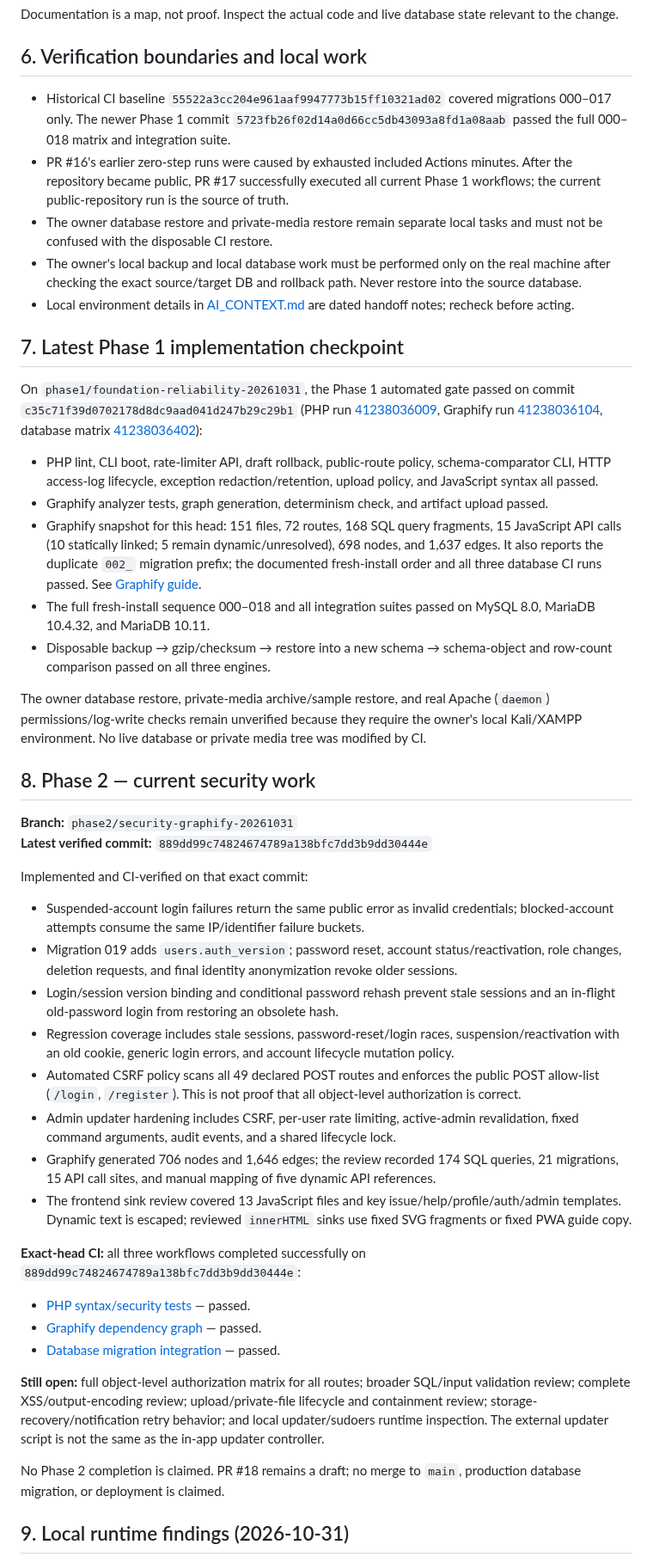
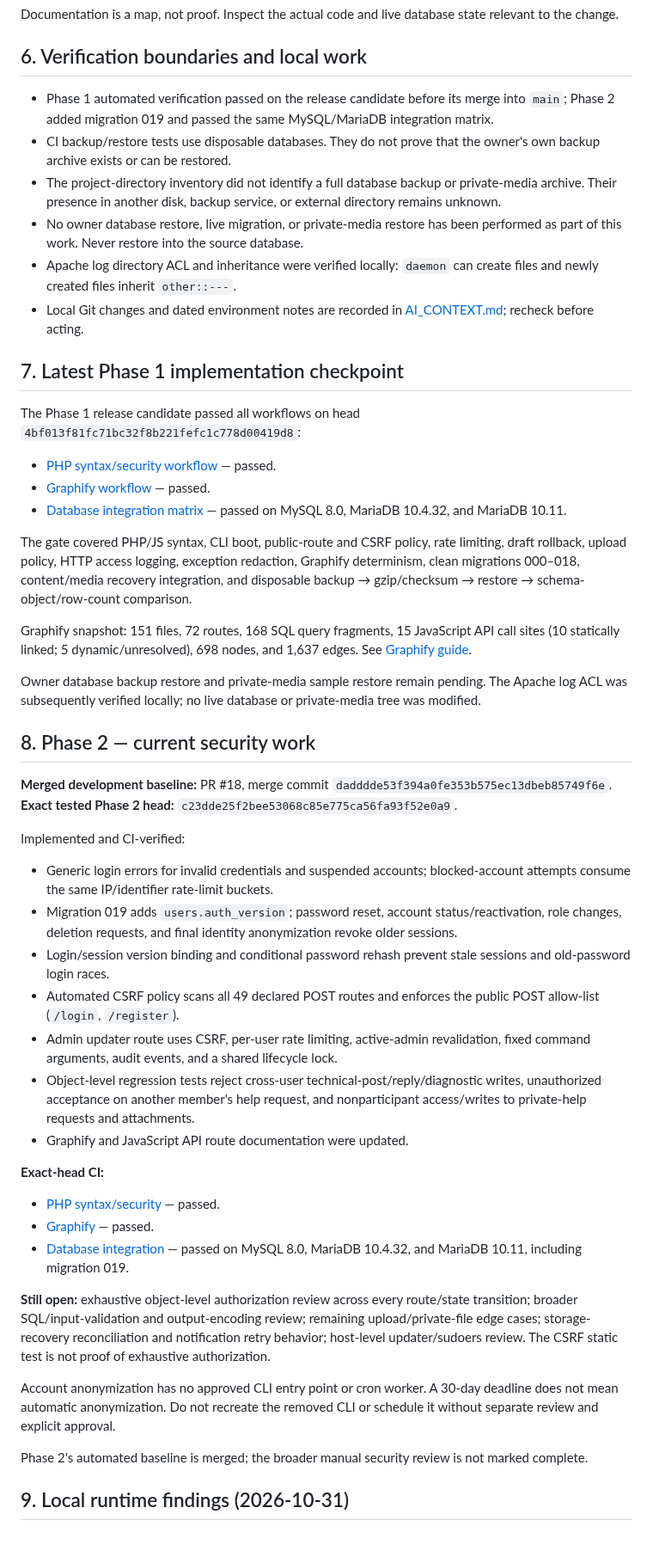
Before and after one commit to abdelhamidzayan/ZayanHardwareWebsite, a Markdown page: docs/CURRENT_STATE.md, the part around one of its changes. Shown at 86% size. Drawn GitHub-style; blank space fills up the shorter version.

Commit message:
docs: record unified main release baseline and current acceptance gates

```diff
--- a/docs/CURRENT_STATE.md
+++ b/docs/CURRENT_STATE.md
@@ -66,48 +68,50 @@ Documentation is a map, not proof. Inspect the actual code and live database sta
 
 ## 6. Verification boundaries and local work
 
-- Historical CI baseline `55522a3cc204e961aaf9947773b15ff10321ad02` covered migrations 000–017 only. The newer Phase 1 commit `5723fb26f02d14a0d66cc5db43093a8fd1a08aab` passed the full 000–018 matrix and integration suite.
-- PR #16's earlier zero-step runs were caused by exhausted included Actions minutes. After the repository became public, PR #17 successfully executed all current Phase 1 workflows; the current public-repository run is the source of truth.
-- The owner database restore and private-media restore remain separate local tasks and must not be confused with the disposable CI restore.
-- The owner's local backup and local database work must be performed only on the real machine after checking the exact source/target DB and rollback path. Never restore into the source database.
-- Local environment details in [AI_CONTEXT.md](../AI_CONTEXT.md) are dated handoff notes; recheck before acting.
+- Phase 1 automated verification passed on the release candidate before its merge into `main`; Phase 2 added migration 019 and passed the same MySQL/MariaDB integration matrix.
+- CI backup/restore tests use disposable databases. They do not prove that the owner's own backup archive exists or can be restored.
+- The project-directory inventory did not identify a full database backup or private-media archive. Their presence in another disk, backup service, or external directory remains unknown.
+- No owner database restore, live migration, or private-media restore has been performed as part of this work. Never restore into the source database.
+- Apache log directory ACL and inheritance were verified locally: `daemon` can create files and newly created files inherit `other::---`.
+- Local Git changes and dated environment notes are recorded in [AI_CONTEXT.md](../AI_CONTEXT.md); recheck before acting.
 
 ## 7. Latest Phase 1 implementation checkpoint
 
-On `phase1/foundation-reliability-20261031`, the Phase 1 automated gate passed on commit `c35c71f39d0702178d8dc9aad041d247b29c29b1` (PHP run [41238036009](https://github.com/abdelhamidzayan/ZayanHardwareWebsite/actions/runs/41238036009), Graphify run [41238036104](https://github.com/abdelhamidzayan/ZayanHardwareWebsite/actions/runs/41238036104), database matrix [41238036402](https://github.com/abdelhamidzayan/ZayanHardwareWebsite/actions/runs/41238036402)):
+The Phase 1 release candidate passed all workflows on head `4bf013f81fc71bc32f8b221fefc1c778d00419d8`:
+- [PHP syntax/security workflow](https://github.com/abdelhamidzayan/ZayanHardwareWebsite/actions/runs/41238247509) — passed.
+- [Graphify workflow](https://github.com/abdelhamidzayan/ZayanHardwareWebsite/actions/runs/41238247478) — passed.
+- [Database integration matrix](https://github.com/abdelhamidzayan/ZayanHardwareWebsite/actions/runs/41238247686) — passed on MySQL 8.0, MariaDB 10.4.32, and MariaDB 10.11.
 
-- PHP lint, CLI boot, rate-limiter API, draft rollback, public-route policy, schema-comparator CLI, HTTP access-log lifecycle, exception redaction/retention, upload policy, and JavaScript syntax all passed.
-- Graphify analyzer tests, graph generation, determinism check, and artifact upload passed.
-- Graphify snapshot for this head: 151 files, 72 routes, 168 SQL query fragments, 15 JavaScript API calls (10 statically linked; 5 remain dynamic/unresolved), 698 nodes, and 1,637 edges. It also reports the duplicate `002_` migration prefix; the documented fresh-install order and all three database CI runs passed. See [Graphify guide](graphify.md).
-- The full fresh-install sequence 000–018 and all integration suites passed on MySQL 8.0, MariaDB 10.4.32, and MariaDB 10.11.
-- Disposable backup → gzip/checksum → restore into a new schema → schema-object and row-count comparison passed on all three engines.
+The gate covered PHP/JS syntax, CLI boot, public-route and CSRF policy, rate limiting, draft rollback, upload policy, HTTP access logging, exception redaction, Graphify determinism, clean migrations 000–018, content/media recovery integration, and disposable backup → gzip/checksum → restore → schema-object/row-count comparison.
 
-The owner database restore, private-media archive/sample restore, and real Apache (`daemon`) permissions/log-write checks remain unverified because they require the owner's local Kali/XAMPP environment. No live database or private media tree was modified by CI.
+Graphify snapshot: 151 files, 72 routes, 168 SQL query fragments, 15 JavaScript API call sites (10 statically linked; 5 dynamic/unresolved), 698 nodes, and 1,637 edges. See [Graphify guide](graphify.md).
+
+Owner database backup restore and private-media sample restore remain pending. The Apache log ACL was subsequently verified locally; no live database or private-media tree was modified.
 
 ## 8. Phase 2 — current security work
 
-**Branch:** `phase2/security-graphify-20261031`
-**Latest verified commit:** `889dd99c74824674789a138bfc7dd3b9dd30444e`
+**Merged development baseline:** PR #18, merge commit `dadddde53f394a0fe353b575ec13dbeb85749f6e`.
+**Exact tested Phase 2 head:** `c23dde25f2bee53068c85e775ca56fa93f52e0a9`.
 
-Implemented and CI-verified on that exact commit:
+Implemented and CI-verified:
+- Generic login errors for invalid credentials and suspended accounts; blocked-account attempts consume the same IP/identifier rate-limit buckets.
+- Migration 019 adds `users.auth_version`; password reset, account status/reactivation, role changes, deletion requests, and final identity anonymization revoke older sessions.
+- Login/session version binding and conditional password rehash prevent stale sessions and old-password login races.
+- Automated CSRF policy scans all 49 declared POST routes and enforces the public POST allow-list (`/login`, `/register`).
+- Admin updater route uses CSRF, per-user rate limiting, active-admin revalidation, fixed command arguments, audit events, and a shared lifecycle lock.
+- Object-level regression tests reject cross-user technical-post/reply/diagnostic writes, unauthorized acceptance on another member's help request, and nonparticipant access/writes to private-help requests and attachments.
+- Graphify and JavaScript API route documentation were updated.
 
-- Suspended-account login failures return the same public error as invalid credentials; blocked-account attempts consume the same IP/identifier failure buckets.
-- Migration 019 adds `users.auth_version`; password reset, account status/reactivation, role changes, deletion requests, and final identity anonymization revoke older sessions.
-- Login/session version binding and conditional password rehash prevent stale sessions and an in-flight old-password login from restoring an obsolete hash.
-- Regression coverage includes stale sessions, password-reset/login races, suspension/reactivation with an old cookie, generic login errors, and account lifecycle mutation policy.
-- Automated CSRF policy scans all 49 declared POST routes and enforces the public POST allow-list (`/login`, `/register`). This is not proof that all object-level authorization is correct.
-- Admin updater hardening includes CSRF, per-user rate limiting, active-admin revalidation, fixed command arguments, audit events, and a shared lifecycle lock.
-- Graphify generated 706 nodes and 1,646 edges; the review recorded 174 SQL queries, 21 migrations, 15 API call sites, and manual mapping of five dynamic API references.
-- The frontend sink review covered 13 JavaScript files and key issue/help/profile/auth/admin templates. Dynamic text is escaped; reviewed `innerHTML` sinks use fixed SVG fragments or fixed PWA guide copy.
+**Exact-head CI:**
+- [PHP syntax/security](https://github.com/abdelhamidzayan/ZayanHardwareWebsite/actions/runs/41238382181) — passed.
+- [Graphify](https://github.com/abdelhamidzayan/ZayanHardwareWebsite/actions/runs/41238382162) — passed.
+- [Database integration](https://github.com/abdelhamidzayan/ZayanHardwareWebsite/actions/runs/41238382193) — passed on MySQL 8.0, MariaDB 10.4.32, and MariaDB 10.11, including migration 019.
 
-**Exact-head CI:** all three workflows completed successfully on `889dd99c74824674789a138bfc7dd3b9dd30444e`:
-- [PHP syntax/security tests](https://github.com/abdelhamidzayan/ZayanHardwareWebsite/actions/runs/41222933680) — passed.
-- [Graphify dependency graph](https://github.com/abdelhamidzayan/ZayanHardwareWebsite/actions/runs/41222933760) — passed.
-- [Database migration integration](https://github.com/abdelhamidzayan/ZayanHardwareWebsite/actions/runs/41222933686) — passed.
+**Still open:** exhaustive object-level authorization review across every route/state transition; broader SQL/input-validation and output-encoding review; remaining upload/private-file edge cases; storage-recovery reconciliation and notification retry behavior; host-level updater/sudoers review. The CSRF static test is not proof of exhaustive authorization.
 
-**Still open:** full object-level authorization matrix for all routes; broader SQL/input validation review; complete XSS/output-encoding review; upload/private-file lifecycle and containment review; storage-recovery/notification retry behavior; and local updater/sudoers runtime inspection. The external updater script is not the same as the in-app updater controller.
+Account anonymization has no approved CLI entry point or cron worker. A 30-day deadline does not mean automatic anonymization. Do not recreate the removed CLI or schedule it without separate review and explicit approval.
 
-No Phase 2 completion is claimed. PR #18 remains a draft; no merge to `main`, production database migration, or deployment is claimed.
+Phase 2's automated baseline is merged; the broader manual security review is not marked complete.
 
 ## 9. Local runtime findings (2026-10-31)
 
```
Also changed, not shown: other parts of docs/CURRENT_STATE.md (+24 -24 lines).
